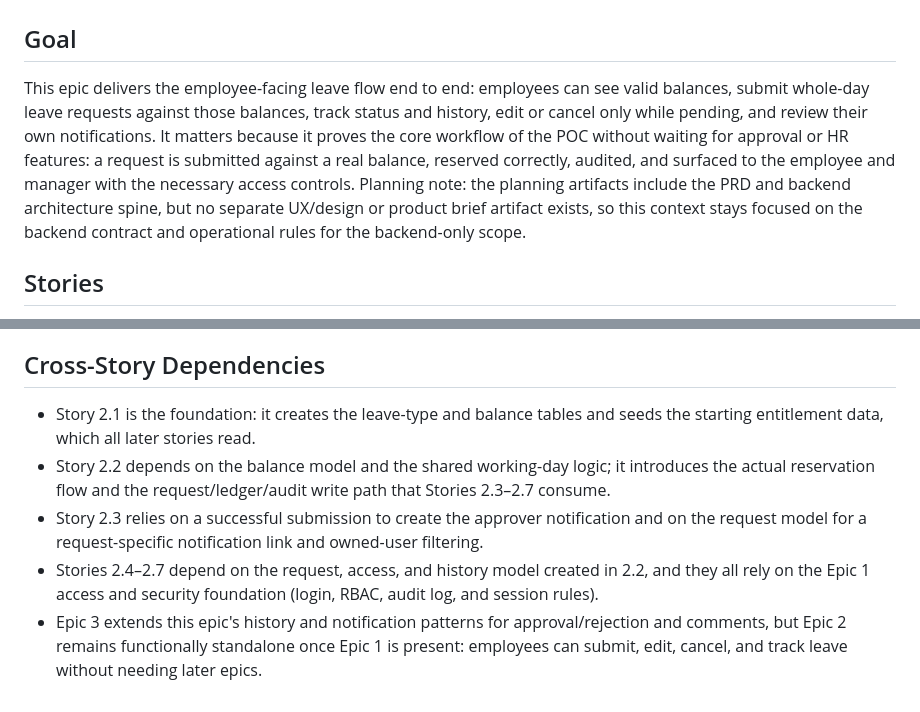
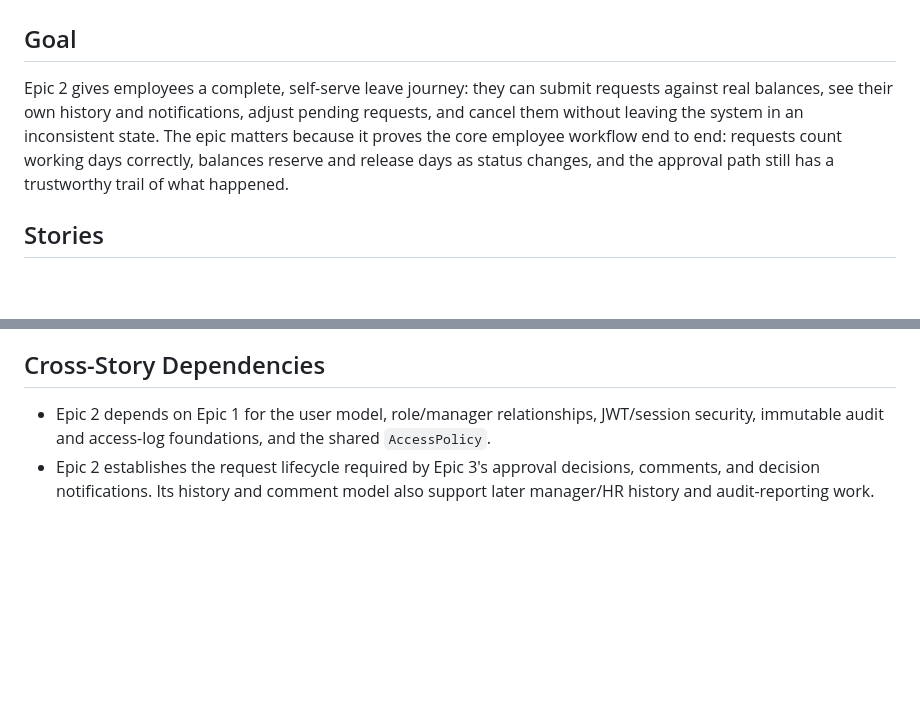
Before and after one commit to anilvn/emp-leave, a Markdown page: _bmad-output/implementation-artifacts/epic-2-context.md, 2 parts joined by grey strips. Rendered like a GitHub page; blank space fills up the shorter version.

```diff
--- a/_bmad-output/implementation-artifacts/epic-2-context.md
+++ b/_bmad-output/implementation-artifacts/epic-2-context.md
@@ -4,7 +4,7 @@
 
 ## Goal
 
-This epic delivers the employee-facing leave flow end to end: employees can see valid balances, submit whole-day leave requests against those balances, track status and history, edit or cancel only while pending, and review their own notifications. It matters because it proves the core workflow of the POC without waiting for approval or HR features: a request is submitted against a real balance, reserved correctly, audited, and surfaced to the employee and manager with the necessary access controls. Planning note: the planning artifacts include the PRD and backend architecture spine, but no separate UX/design or product brief artifact exists, so this context stays focused on the backend contract and operational rules for the backend-only scope.
+Epic 2 gives employees a complete, self-serve leave journey: they can submit requests against real balances, see their own history and notifications, adjust pending requests, and cancel them without leaving the system in an inconsistent state. The epic matters because it proves the core employee workflow end to end: requests count working days correctly, balances reserve and release days as status changes, and the approval path still has a trustworthy trail of what happened.
 
 ## Stories
 
@@ -48,8 +46,5 @@ This epic delivers the employee-facing leave flow end to end: employees can see
 
 ## Cross-Story Dependencies
 
-- Story 2.1 is the foundation: it creates the leave-type and balance tables and seeds the starting entitlement data, which all later stories read.
-- Story 2.2 depends on the balance model and the shared working-day logic; it introduces the actual reservation flow and the request/ledger/audit write path that Stories 2.3–2.7 consume.
-- Story 2.3 relies on a successful submission to create the approver notification and on the request model for a request-specific notification link and owned-user filtering.
-- Stories 2.4–2.7 depend on the request, access, and history model created in 2.2, and they all rely on the Epic 1 access and security foundation (login, RBAC, audit log, and session rules).
-- Epic 3 extends this epic's history and notification patterns for approval/rejection and comments, but Epic 2 remains functionally standalone once Epic 1 is present: employees can submit, edit, cancel, and track leave without needing later epics.
+- Epic 2 depends on Epic 1 for the user model, role/manager relationships, JWT/session security, immutable audit and access-log foundations, and the shared `AccessPolicy`.
+- Epic 2 establishes the request lifecycle required by Epic 3's approval decisions, comments, and decision notifications. Its history and comment model also support later manager/HR history and audit-reporting work.
```
Also changed, not shown: other parts of _bmad-output/implementation-artifacts/epic-2-context.md (+19 -21 lines), _bmad-output/implementation-artifacts/spec-2-6-cancel-a-pending-request.md (+13 -0 lines).
